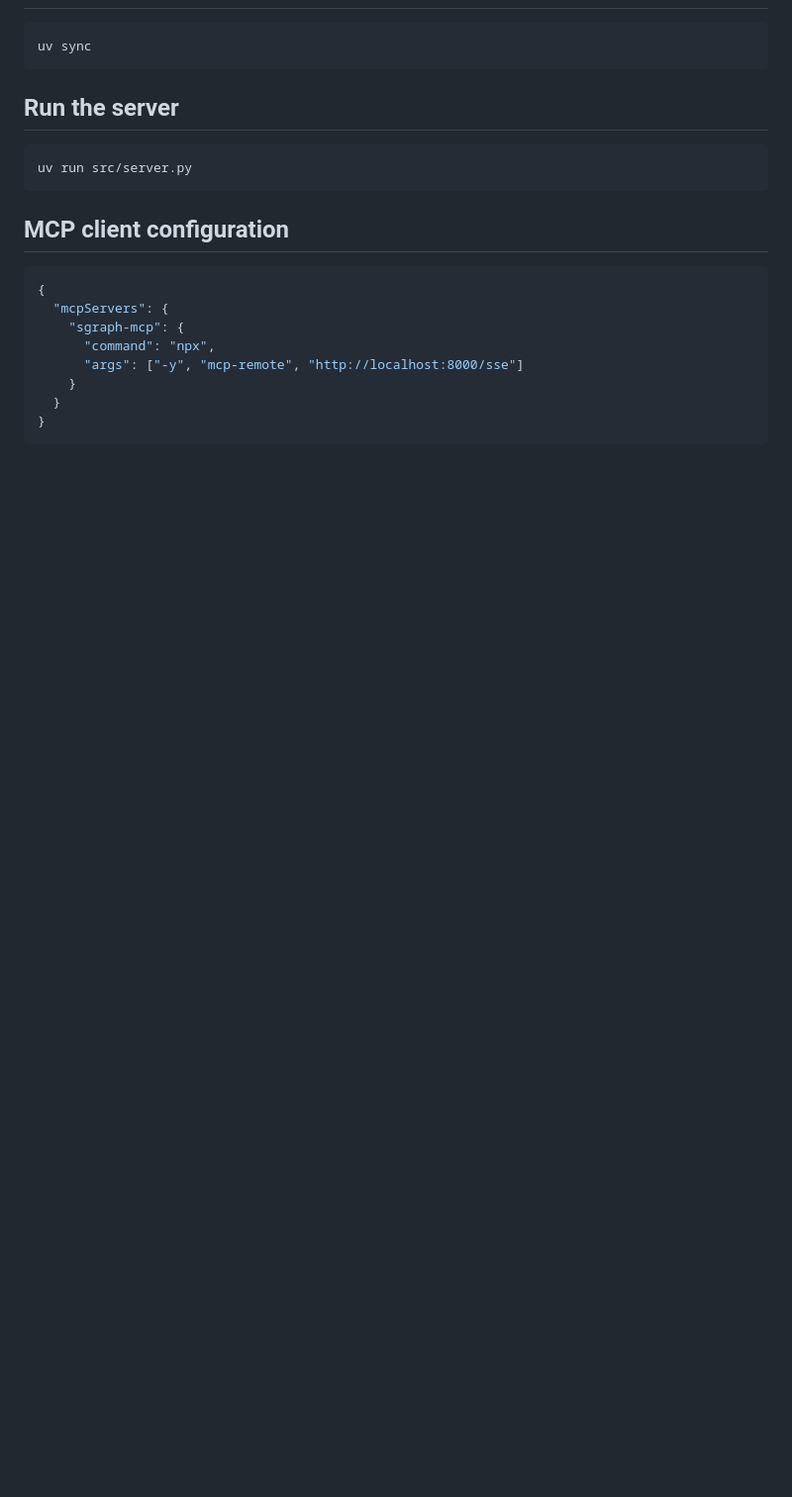
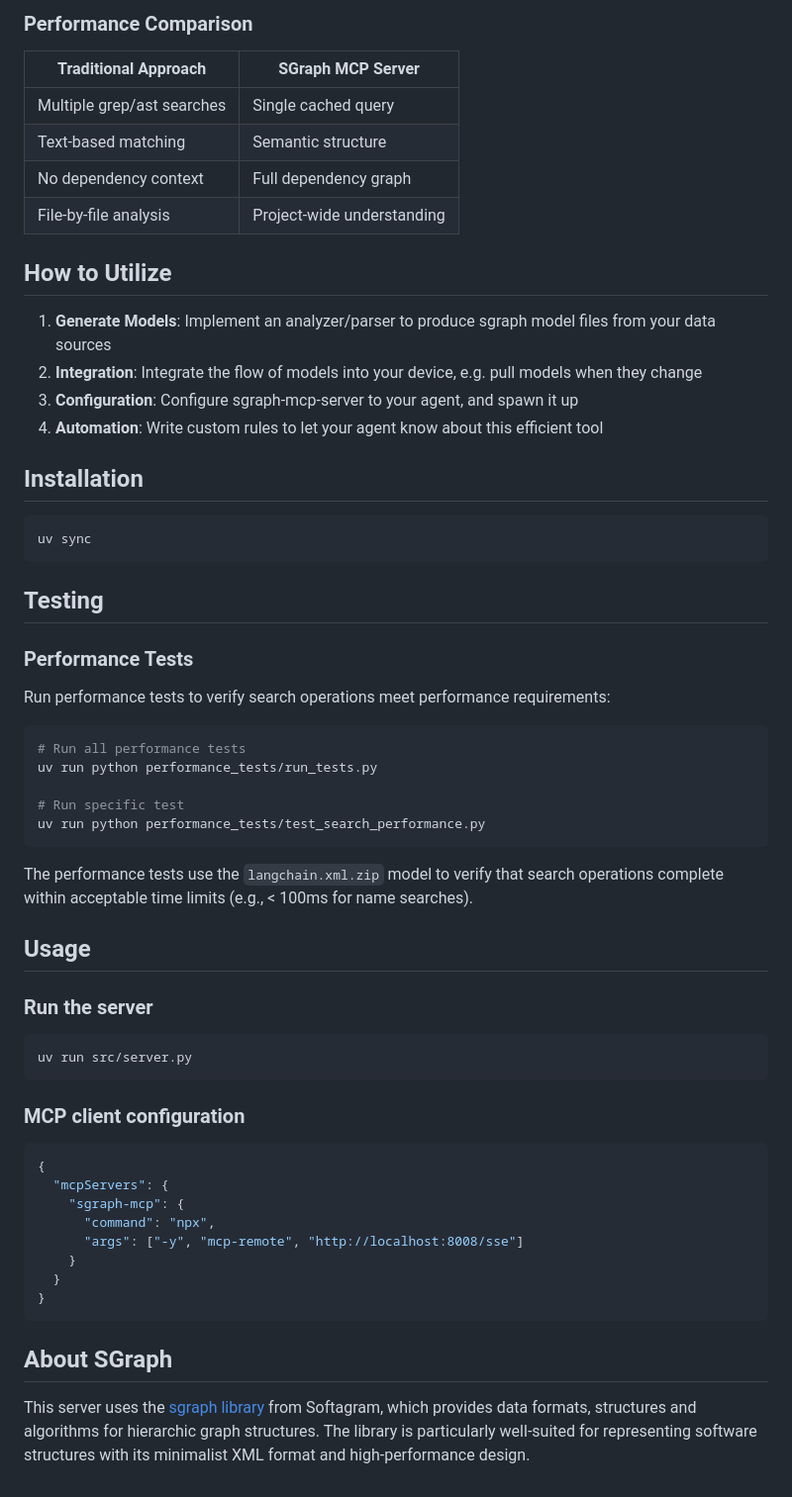
Before and after one commit to villelaitila/sgraph-mcp-server, a Markdown page: README.md, the part around the change printed below. Shown: that part at 99% size. Drawn GitHub-style; blank space fills up the shorter version.

````diff
--- a/README.md
+++ b/README.md
@@ -19,23 +110,62 @@ The benefit of this MCP integration is to make the agent very efficient on handl
+### Performance Comparison
+
+| Traditional Approach | SGraph MCP Server |
+|---------------------|-------------------|
+| Multiple grep/ast searches | Single cached query |
+| Text-based matching | Semantic structure |
+| No dependency context | Full dependency graph |
+| File-by-file analysis | Project-wide understanding |
+
+## How to Utilize
+
+1. **Generate Models**: Implement an analyzer/parser to produce sgraph model files from your data sources
+2. **Integration**: Integrate the flow of models into your device, e.g. pull models when they change
+3. **Configuration**: Configure sgraph-mcp-server to your agent, and spawn it up
+4. **Automation**: Write custom rules to let your agent know about this efficient tool
+
+## Installation
 
 ```bash
 uv sync
 ```
 
-## Run the server
+## Testing
+
+### Performance Tests
+
+Run performance tests to verify search operations meet performance requirements:
+
+```bash
+# Run all performance tests
+uv run python performance_tests/run_tests.py
+
+# Run specific test
+uv run python performance_tests/test_search_performance.py
+```
+
+The performance tests use the `langchain.xml.zip` model to verify that search operations complete within acceptable time limits (e.g., < 100ms for name searches).
+
+## Usage
+
+### Run the server
 
 ```bash
 uv run src/server.py
 ```
 
-## MCP client configuration
+### MCP client configuration
 
 ```json
 {
   "mcpServers": {
     "sgraph-mcp": {
       "command": "npx",
-      "args": ["-y", "mcp-remote", "http://localhost:8000/sse"]
+      "args": ["-y", "mcp-remote", "http://localhost:8008/sse"]
     }
   }
 }
 ```
+
+## About SGraph
+
+This server uses the [sgraph library](https://github.com/softagram/sgraph) from Softagram, which provides data formats, structures and algorithms for hierarchic graph structures. The library is particularly well-suited for representing software structures with its minimalist XML format and high-performance design.
````
Also changed, not shown: other parts of README.md (+101 -10 lines), FUTURE.md (added, +177 -0 lines), performance_tests/README.md (added, +72 -0 lines), doc/real_world_validation_in_cursor_ide.png (added), 8 other files.
